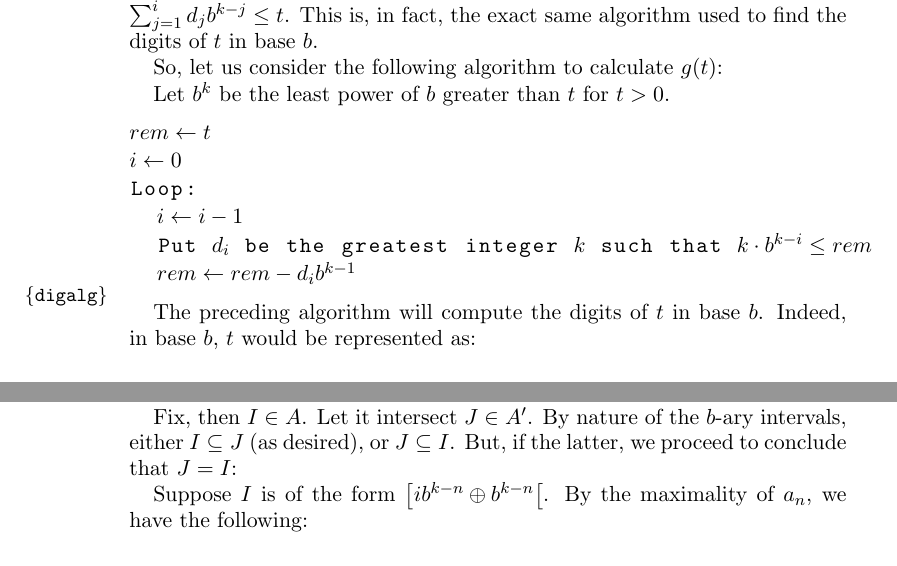
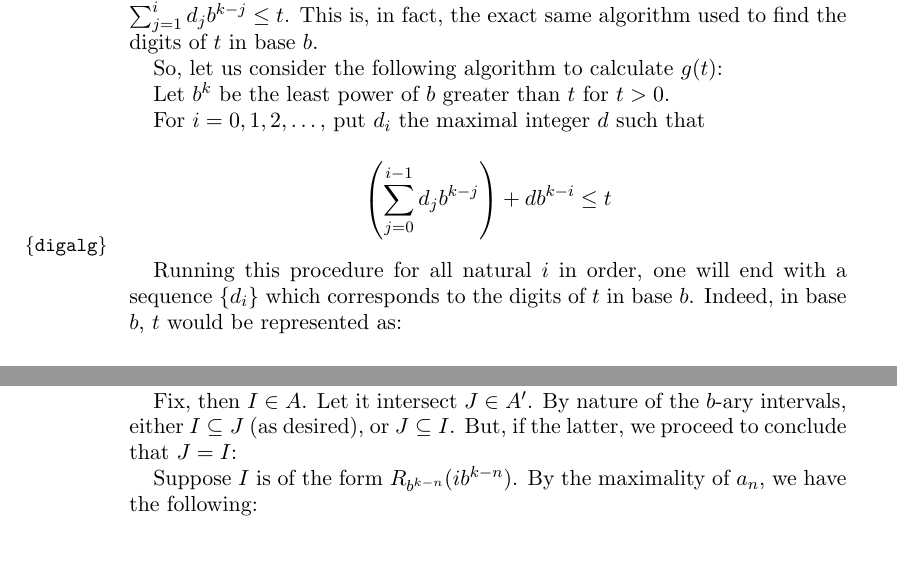
Before and after one commit to robly18/theorems, a LaTeX paper (binary.tex): two parts of pages 12 and 15 of 26, joined at a grey line, cut so that both start at the same text. Compiled offline with pdfLaTeX.

Commit message:
put algorithm into words

```diff
--- a/binary.tex
+++ b/binary.tex
@@ -513,21 +512,15 @@ We will make this process more rigorous shortly. Below is a diagram exemplifying
 Notice the structure of how we would find the $d_i$ in the previous argument: knowing $d_1, \cdots, d_{i-1}$, one would pick $d_i$ as the maximal one such that $\sum_{j = 1}^i d_j b^{k-j} \leq t$. This is, in fact, the exact same algorithm used to find the digits of $t$ in base $b$.
 
 So, let us consider the following algorithm to calculate $g(t)$:
-%todo put into words
 
 Let $b^k$ be the least power of $b$ greater than $t$ for $t > 0$.
 
-\begin{lstlisting}
-$rem \leftarrow t$
-$i \leftarrow 0$
-Loop:
-  $i \leftarrow i-1$
-  Put $d_i$ be the greatest integer $k$ such that $k \cdot b^{k-i} \leq rem$
-  $rem \leftarrow rem - d_i b^{k-1}$
-\end{lstlisting}
+For $i = 0, 1, 2, \dots$, put $d_i$ the maximal integer $d$ such that
+
+\[ \left( \sum_{j = 0}^{i-1} d_j b^{k-j} \right) + d b^{k-i} \leq t \]
 \label{digalg}
 
-The preceding algorithm will compute the digits of $t$ in base $b$. Indeed, in base $b$, $t$ would be represented as:
+Running this procedure for all natural $i$ in order, one will end with a sequence $\{d_i\}$ which corresponds to the digits of $t$ in base $b$. Indeed, in base $b$, $t$ would be represented as:
 
 \[d_1 d_2 \cdots d_k \, . \, d_{k+1} \cdots\]
 
@@ -640,7 +633,7 @@ First, suppose without loss of generality that $A$ does not contain any interval
 
 Fix, then $I \in A$. Let it intersect $J \in A'$. By nature of the $b$-ary intervals, either $I \subseteq J$ (as desired), or $J \subseteq I$. But, if the latter, we proceed to conclude that $J = I$:
 
-Suppose $I$ is of the form $\left[ i b^{k-n} \oplus b^{k-n} \right[$. By the maximality of $a_n$, we have the following:
+Suppose $I$ is of the form $R_{b^{k-n}}(i b^{k-n})$. By the maximality of $a_n$, we have the following:
 
 \[ \sum_{i = 0}^n a_i b^{k-i} \geq (i+1) b^{k-n} \]
 
```
Also changed, not shown: binary.tex (5 more changed lines).
